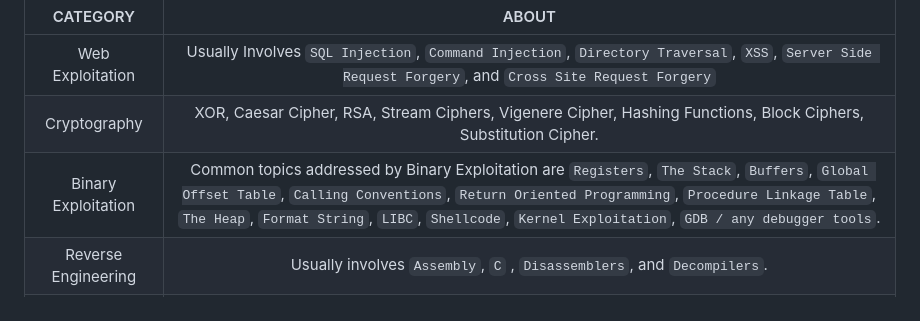
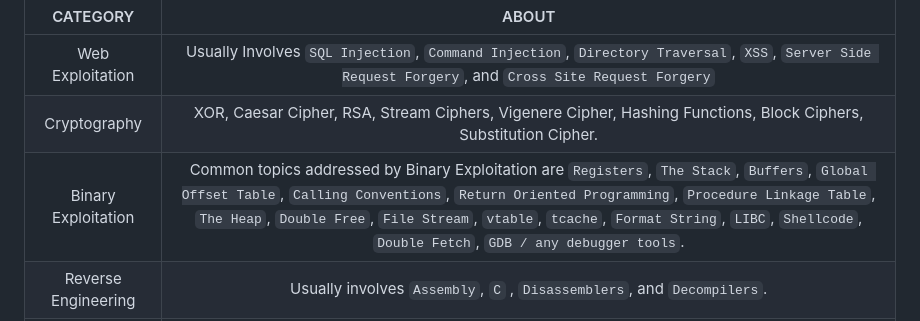
Before and after one commit to jon-brandy/CTF-WRITE-UP, a Markdown page: README.md, the part around the change. Rendered like a GitHub page.

```diff
--- a/README.md
+++ b/README.md
@@ -19,7 +19,7 @@ According to [CTF-time](https://ctftime.org/ctf-wtf/), CTF is divided into vario
 |:------:|:---:|
 |Web Exploitation|Usually Involves `SQL Injection`, `Command Injection`, `Directory Traversal`, `XSS`, `Server Side Request Forgery`, and `Cross Site Request Forgery`|
 |Cryptography|XOR, Caesar Cipher, RSA, Stream Ciphers, Vigenere Cipher, Hashing Functions, Block Ciphers, Substitution Cipher.|
-|Binary Exploitation|Common topics addressed by Binary Exploitation are `Registers`, `The Stack`, `Buffers`, `Global Offset Table`, `Calling Conventions`, `Return Oriented Programming`, `Procedure Linkage Table`, `The Heap`, `Format String`, `LIBC`, `Shellcode`, `Kernel Exploitation`, `GDB / any debugger tools`.|
+|Binary Exploitation|Common topics addressed by Binary Exploitation are `Registers`, `The Stack`, `Buffers`, `Global Offset Table`, `Calling Conventions`, `Return Oriented Programming`, `Procedure Linkage Table`, `The Heap`, `Double Free`, `File Stream`, `vtable`, `tcache`, `Format String`, `LIBC`, `Shellcode`, `Double Fetch`, `GDB / any debugger tools`.|
 |Reverse Engineering|Usually involves `Assembly`, `C` , `Disassemblers`, and `Decompilers`.|
 |Forensics|Forensics is a way to recover data left on a computer. there are tons of methods out there to find deleted, unsaved, or worse, secretly recorded data. An important part of Forensics is having the right tools and being familiar with `file formats` , `EXIF data`, `WireShark`, `Steganography` , and `Disk Imaging`.|
 
```
